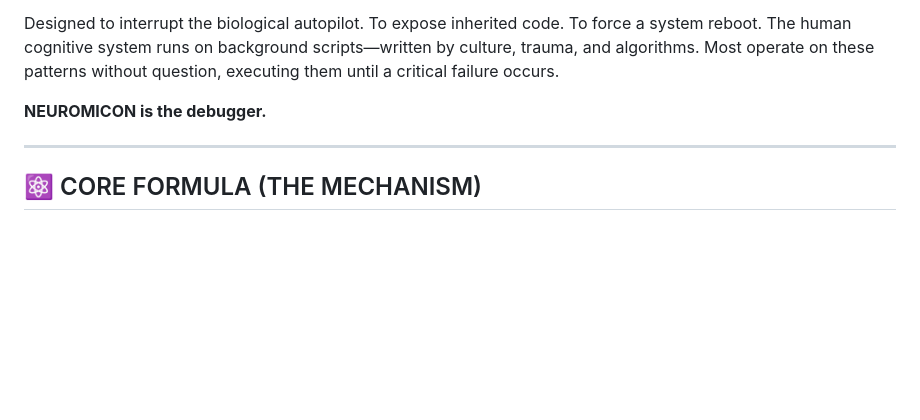
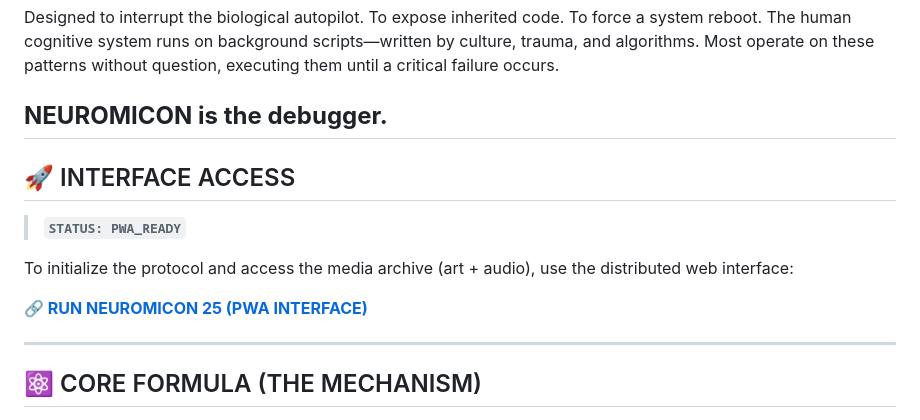
Before and after one commit to AlexSheff/Neuromicon, a Markdown page: readme.md, the part around the change. Rendered like a GitHub page; blank space fills up the shorter version.

```diff
--- a/readme.md
+++ b/readme.md
@@ -22,6 +22,14 @@ A transmedia architecture: `text` + `audio carrier` + `visual anchor`.
 Designed to interrupt the biological autopilot. To expose inherited code. To force a system reboot. The human cognitive system runs on background scripts—written by culture, trauma, and algorithms. Most operate on these patterns without question, executing them until a critical failure occurs.
 
 **NEUROMICON is the debugger.**
+---
+
+## 🚀 INTERFACE ACCESS
+> **`STATUS: PWA_READY`**
+
+To initialize the protocol and access the media archive (art + audio), use the distributed web interface:
+
+[**🔗 RUN NEUROMICON 25 (PWA INTERFACE)**](https://alexsheff.github.io/Neuromicon/)
 
 ---
 
```
